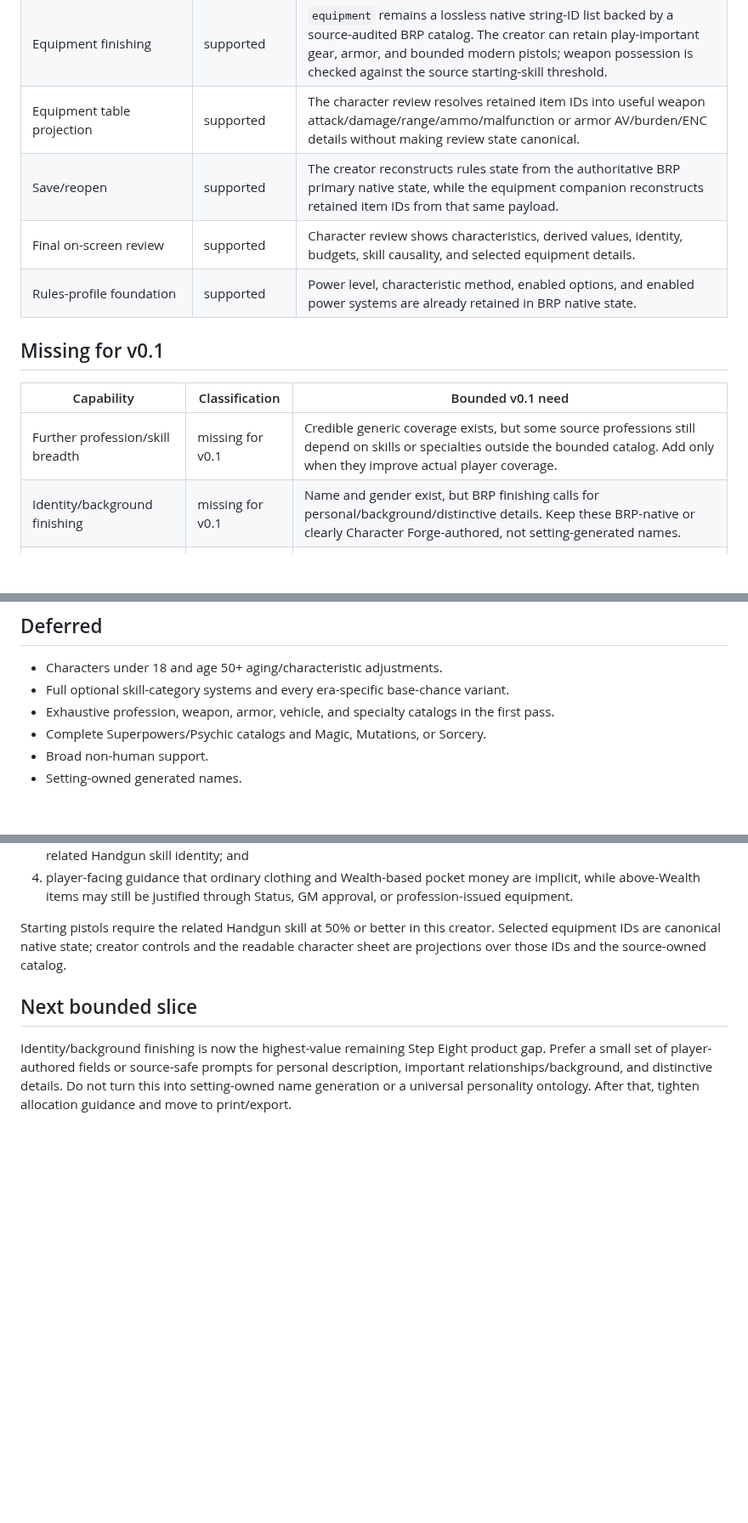
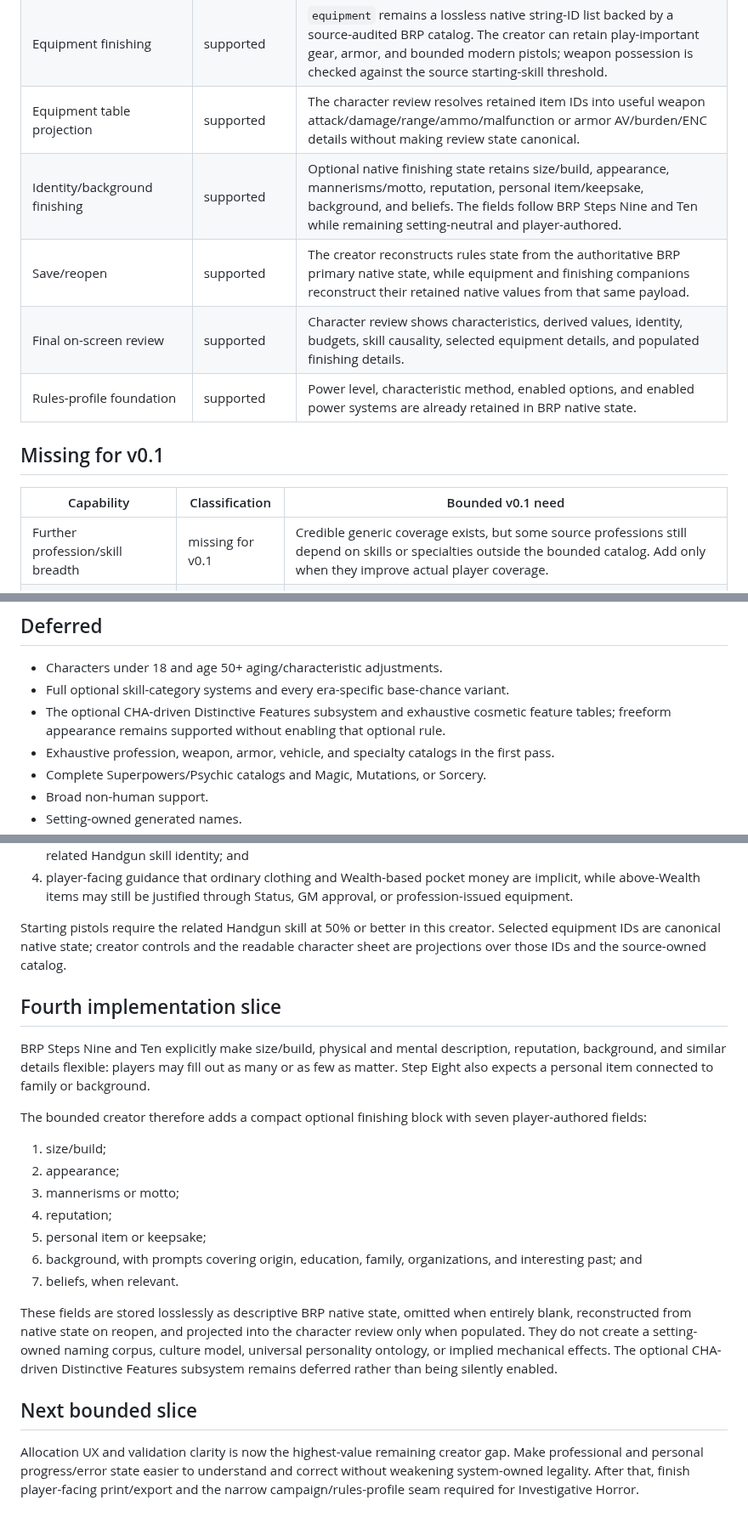
Before and after one commit to Three-Wheeled-Sloth-Studio/Character-Forge, a Markdown page: refs/planning/brp-player-usability-gap-audit.md, 3 parts joined by grey strips. Shown at 85% size. Drawn GitHub-style; blank space fills up the shorter version.

Commit message:
docs: record BRP finishing slice

```diff
--- a/refs/planning/brp-player-usability-gap-audit.md
+++ b/refs/planning/brp-player-usability-gap-audit.md
@@ -28,8 +28,9 @@ This is a bounded implementation-selection audit, not an exhaustive BRP backlog.
 | Professional/personal causality | supported | Base, professional, personal, and final skill values remain separate and validated; personal points can use the broader supported skill surface. |
 | Equipment finishing | supported | `equipment` remains a lossless native string-ID list backed by a source-audited BRP catalog. The creator can retain play-important gear, armor, and bounded modern pistols; weapon possession is checked against the source starting-skill threshold. |
 | Equipment table projection | supported | The character review resolves retained item IDs into useful weapon attack/damage/range/ammo/malfunction or armor AV/burden/ENC details without making review state canonical. |
-| Save/reopen | supported | The creator reconstructs rules state from the authoritative BRP primary native state, while the equipment companion reconstructs retained item IDs from that same payload. |
-| Final on-screen review | supported | Character review shows characteristics, derived values, identity, budgets, skill causality, and selected equipment details. |
+| Identity/background finishing | supported | Optional native finishing state retains size/build, appearance, mannerisms/motto, reputation, personal item/keepsake, background, and beliefs. The fields follow BRP Steps Nine and Ten while remaining setting-neutral and player-authored. |
+| Save/reopen | supported | The creator reconstructs rules state from the authoritative BRP primary native state, while equipment and finishing companions reconstruct their retained native values from that same payload. |
+| Final on-screen review | supported | Character review shows characteristics, derived values, identity, budgets, skill causality, selected equipment details, and populated finishing details. |
 | Rules-profile foundation | supported | Power level, characteristic method, enabled options, and enabled power systems are already retained in BRP native state. |
 
 ## Missing for v0.1
@@ -37,7 +38,6 @@ This is a bounded implementation-selection audit, not an exhaustive BRP backlog.
 | Capability | Classification | Bounded v0.1 need |
 | --- | --- | --- |
 | Further profession/skill breadth | missing for v0.1 | Credible generic coverage exists, but some source professions still depend on skills or specialties outside the bounded catalog. Add only when they improve actual player coverage. |
-| Identity/background finishing | missing for v0.1 | Name and gender exist, but BRP finishing calls for personal/background/distinctive details. Keep these BRP-native or clearly Character Forge-authored, not setting-generated names. |
 | Allocation UX and validation clarity | missing for v0.1 | Legal allocation is enforced and example-filled, but a player still needs clearer progress/error guidance than raw numeric rows provide. |
 | Print/export | missing for v0.1 | On-screen review exists, but there is no player-facing print/export projection. Export must project authoritative native state rather than becoming another rules model. |
 | Campaign/rules-profile selection seam | missing for v0.1 | The native rules profile is a good foundation, but the creator does not yet select a named campaign/content profile. Keep this seam narrow so the later Investigative Horror profile can configure BRP rather than fork it. |
@@ -46,6 +46,7 @@ This is a bounded implementation-selection audit, not an exhaustive BRP backlog.
 
 - Characters under 18 and age 50+ aging/characteristic adjustments.
 - Full optional skill-category systems and every era-specific base-chance variant.
+- The optional CHA-driven Distinctive Features subsystem and exhaustive cosmetic feature tables; freeform appearance remains supported without enabling that optional rule.
 - Exhaustive profession, weapon, armor, vehicle, and specialty catalogs in the first pass.
 - Complete Superpowers/Psychic catalogs and Magic, Mutations, or Sorcery.
 - Broad non-human support.
@@ -73,6 +74,22 @@ The bounded source-audited catalog includes:
 
 Starting pistols require the related Handgun skill at 50% or better in this creator. Selected equipment IDs are canonical native state; creator controls and the readable character sheet are projections over those IDs and the source-owned catalog.
 
+## Fourth implementation slice
+
+BRP Steps Nine and Ten explicitly make size/build, physical and mental description, reputation, background, and similar details flexible: players may fill out as many or as few as matter. Step Eight also expects a personal item connected to family or background.
+
+The bounded creator therefore adds a compact optional finishing block with seven player-authored fields:
+
+1. size/build;
+2. appearance;
+3. mannerisms or motto;
+4. reputation;
+5. personal item or keepsake;
+6. background, with prompts covering origin, education, family, organizations, and interesting past; and
+7. beliefs, when relevant.
+
+These fields are stored losslessly as descriptive BRP native state, omitted when entirely blank, reconstructed from native state on reopen, and projected into the character review only when populated. They do not create a setting-owned naming corpus, culture model, universal personality ontology, or implied mechanical effects. The optional CHA-driven Distinctive Features subsystem remains deferred rather than being silently enabled.
+
 ## Next bounded slice
 
-Identity/background finishing is now the highest-value remaining Step Eight product gap. Prefer a small set of player-authored fields or source-safe prompts for personal description, important relationships/background, and distinctive details. Do not turn this into setting-owned name generation or a universal personality ontology. After that, tighten allocation guidance and move to print/export.
+Allocation UX and validation clarity is now the highest-value remaining creator gap. Make professional and personal progress/error state easier to understand and correct without weakening system-owned legality. After that, finish player-facing print/export and the narrow campaign/rules-profile seam required for Investigative Horror.
```
